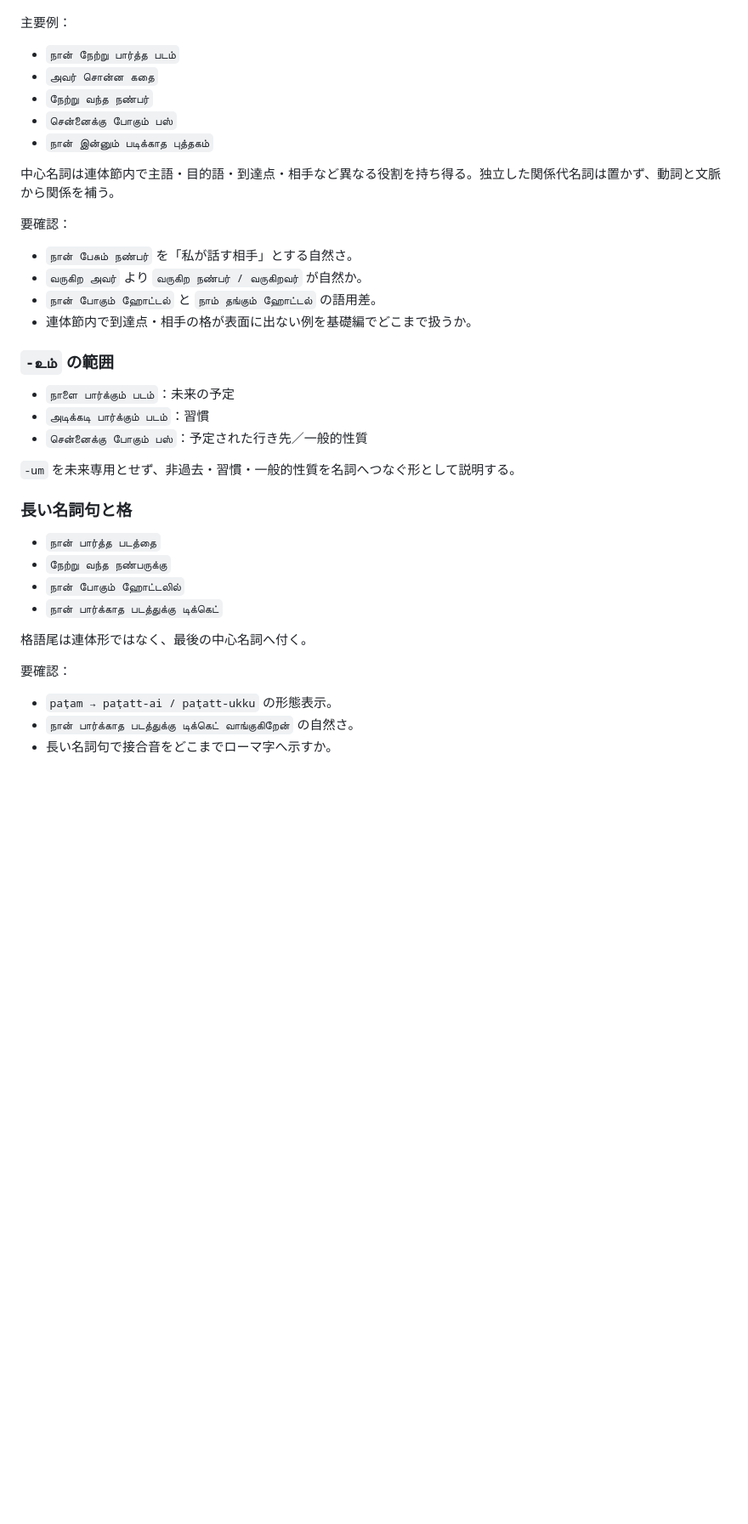
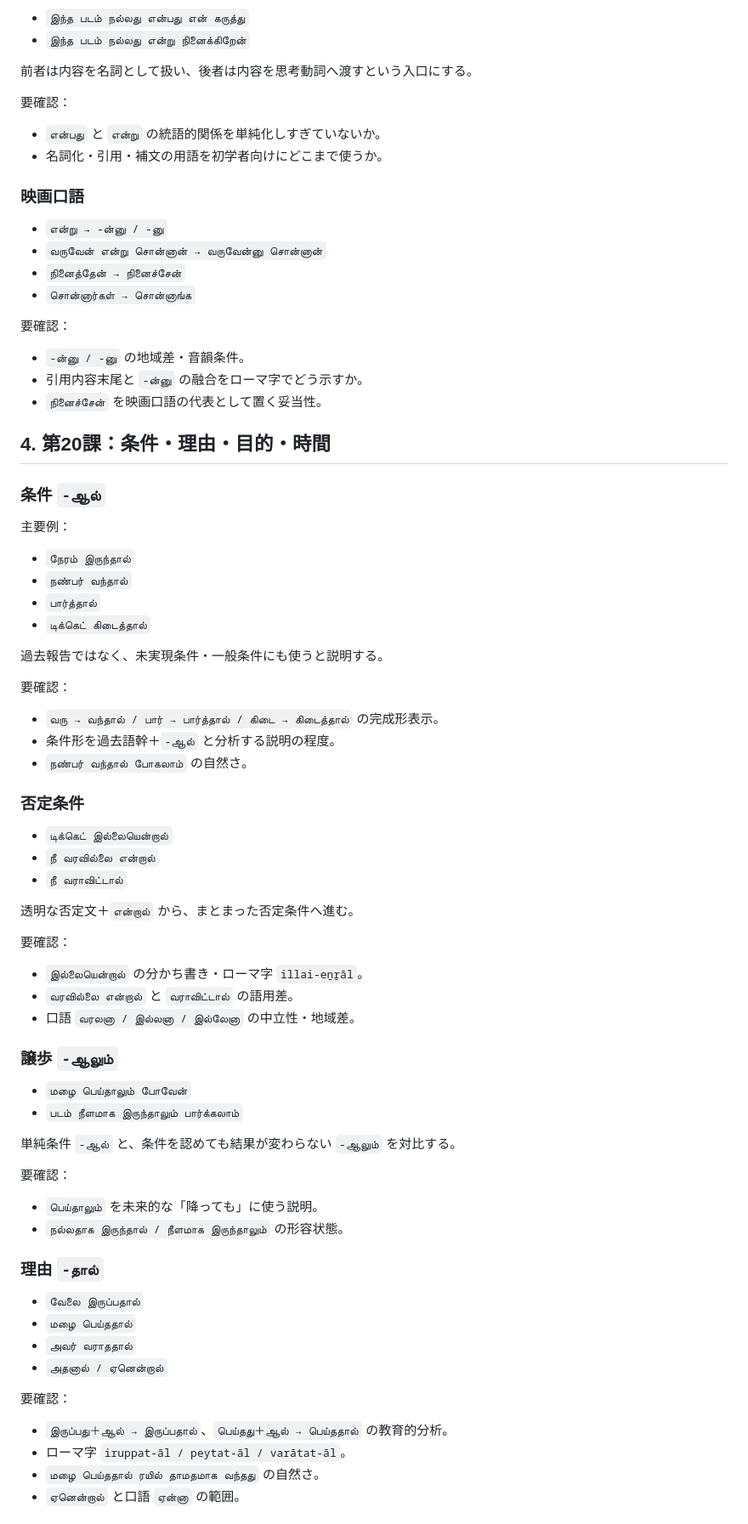
Before and after one commit to hane-san/tamil2, a Markdown page: LANGUAGE_CHECK.md, the part around one of its changes. Shown at 85% size. Rendered like a GitHub page; blank space fills up the shorter version.

```diff
--- a/LANGUAGE_CHECK.md
+++ b/LANGUAGE_CHECK.md
@@ -90,40 +147,82 @@
+- `இந்த படம் நல்லது என்பது என் கருத்து`
+- `இந்த படம் நல்லது என்று நினைக்கிறேன்`
+
+前者は内容を名詞として扱い、後者は内容を思考動詞へ渡すという入口にする。
+
+要確認：
+
+- `என்பது` と `என்று` の統語的関係を単純化しすぎていないか。
+- 名詞化・引用・補文の用語を初学者向けにどこまで使うか。
+
+### 映画口語
+
+- `என்று → -ன்னு / -னு`
+- `வருவேன் என்று சொன்னான் → வருவேன்னு சொன்னான்`
+- `நினைத்தேன் → நினைச்சேன்`
+- `சொன்னார்கள் → சொன்னாங்க`
+
+要確認：
+
+- `-ன்னு / -னு` の地域差・音韻条件。
+- 引用内容末尾と `-ன்னு` の融合をローマ字でどう示すか。
+- `நினைச்சேன்` を映画口語の代表として置く妥当性。
+
+## 4. 第20課：条件・理由・目的・時間
+
+### 条件 `-ஆல்`
 
 主要例：
 
-- `நான் நேற்று பார்த்த படம்`
-- `அவர் சொன்ன கதை`
-- `நேற்று வந்த நண்பர்`
-- `சென்னைக்கு போகும் பஸ்`
-- `நான் இன்னும் படிக்காத புத்தகம்`
+- `நேரம் இருந்தால்`
+- `நண்பர் வந்தால்`
+- `பார்த்தால்`
+- `டிக்கெட் கிடைத்தால்`
 
-中心名詞は連体節内で主語・目的語・到達点・相手など異なる役割を持ち得る。独立した関係代名詞は置かず、動詞と文脈から関係を補う。
+過去報告ではなく、未実現条件・一般条件にも使うと説明する。
 
 要確認：
 
-- `நான் பேசும் நண்பர்` を「私が話す相手」とする自然さ。
-- `வருகிற அவர்` より `வருகிற நண்பர் / வருகிறவர்` が自然か。
-- `நான் போகும் ஹோட்டல்` と `நாம் தங்கும் ஹோட்டல்` の語用差。
-- 連体節内で到達点・相手の格が表面に出ない例を基礎編でどこまで扱うか。
+- `வரு → வந்தால் / பார் → பார்த்தால் / கிடை → கிடைத்தால்` の完成形表示。
+- 条件形を過去語幹＋`-ஆல்` と分析する説明の程度。
+- `நண்பர் வந்தால் போகலாம்` の自然さ。
 
-### `-உம்` の範囲
+### 否定条件
 
-- `நாளை பார்க்கும் படம்`：未来の予定
-- `அடிக்கடி பார்க்கும் படம்`：習慣
-- `சென்னைக்கு போகும் பஸ்`：予定された行き先／一般的性質
+- `டிக்கெட் இல்லையென்றால்`
+- `நீ வரவில்லை என்றால்`
+- `நீ வராவிட்டால்`
 
-`-um` を未来専用とせず、非過去・習慣・一般的性質を名詞へつなぐ形として説明する。
-
-### 長い名詞句と格
-
-- `நான் பார்த்த படத்தை`
-- `நேற்று வந்த நண்பருக்கு`
-- `நான் போகும் ஹோட்டலில்`
-- `நான் பார்க்காத படத்துக்கு டிக்கெட்`
-
-格語尾は連体形ではなく、最後の中心名詞へ付く。
+透明な否定文＋`என்றால்` から、まとまった否定条件へ進む。
 
 要確認：
 
-- `paṭam → paṭatt-ai / paṭatt-ukku` の形態表示。
-- `நான் பார்க்காத படத்துக்கு டிக்கெட் வாங்குகிறேன்` の自然さ。
-- 長い名詞句で接合音をどこまでローマ字へ示すか。
+- `இல்லையென்றால்` の分かち書き・ローマ字 `illai-eṉṟāl`。
+- `வரவில்லை என்றால்` と `வராவிட்டால்` の語用差。
+- 口語 `வரலனா / இல்லனா / இல்லேனா` の中立性・地域差。
+
+### 譲歩 `-ஆலும்`
+
+- `மழை பெய்தாலும் போவேன்`
+- `படம் நீளமாக இருந்தாலும் பார்க்கலாம்`
+
+単純条件 `-ஆல்` と、条件を認めても結果が変わらない `-ஆலும்` を対比する。
+
+要確認：
+
+- `பெய்தாலும்` を未来的な「降っても」に使う説明。
+- `நல்லதாக இருந்தால் / நீளமாக இருந்தாலும்` の形容状態。
+
+### 理由 `-தால்`
+
+- `வேலை இருப்பதால்`
+- `மழை பெய்ததால்`
+- `அவர் வராததால்`
+- `அதனால் / ஏனென்றால்`
+
+要確認：
+
+- `இருப்பது＋ஆல் → இருப்பதால்`、`பெய்தது＋ஆல் → பெய்ததால்` の教育的分析。
+- ローマ字 `iruppat-āl / peytat-āl / varātat-āl`。
+- `மழை பெய்ததால் ரயில் தாமதமாக வந்தது` の自然さ。
+- `ஏனென்றால்` と口語 `ஏன்னா` の範囲。
+
```
Also changed, not shown: other parts of LANGUAGE_CHECK.md (+181 -171 lines).
